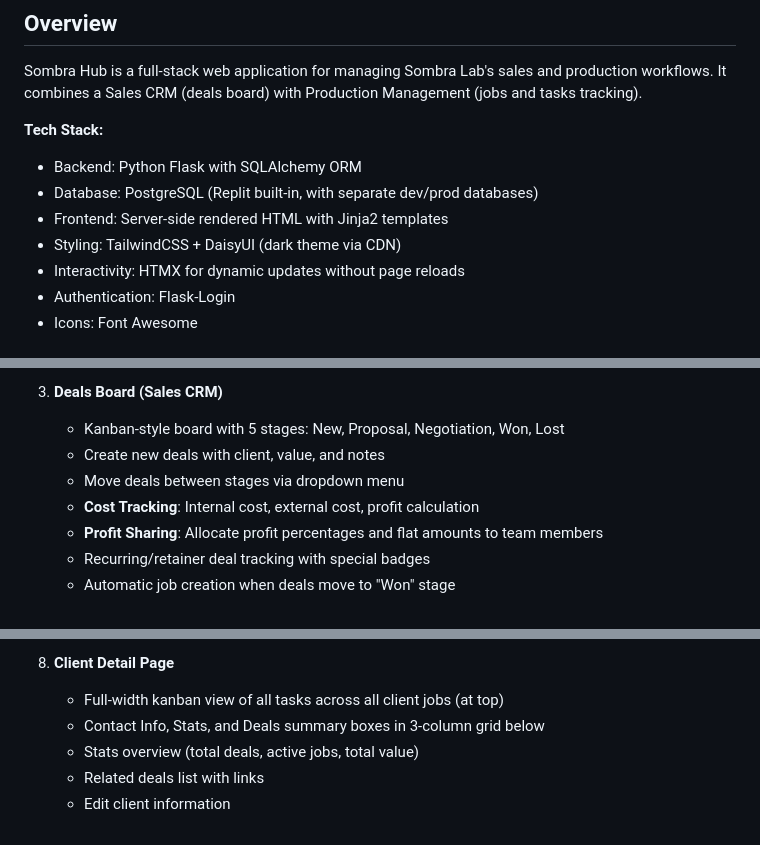
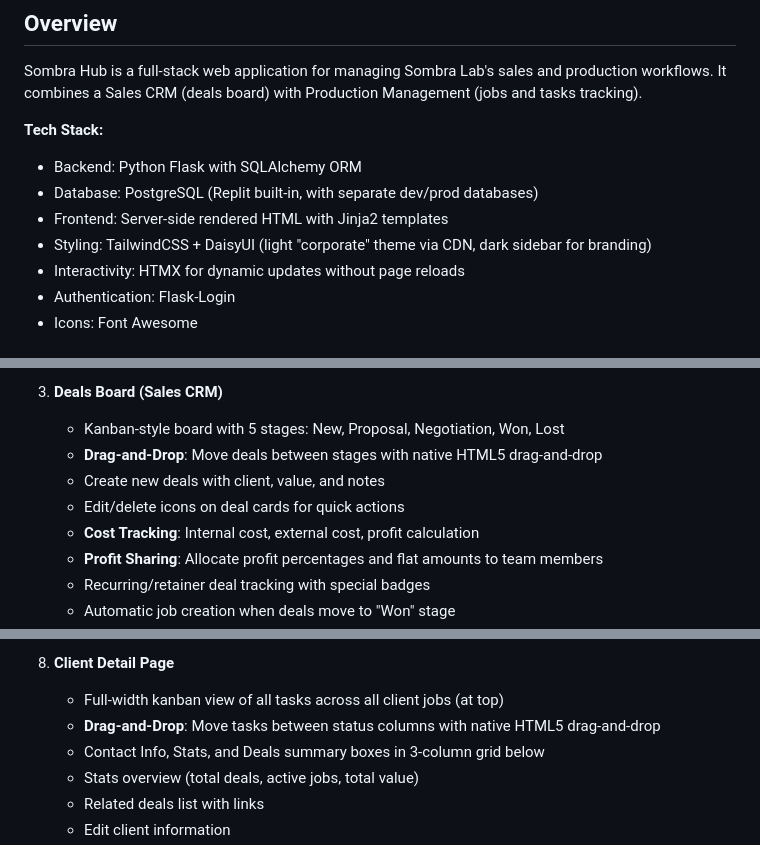
Before and after one commit to danielvsantos/sombrahub, a Markdown page: replit.md, 3 parts joined by grey strips. Rendered like a GitHub page.

Commit message:
Update styling and add drag-and-drop functionality to the application
Update styling to a light theme with a dark sidebar and implement drag-and-drop functionality for deals and client tasks.

Replit-Commit-Author: Agent
Replit-Commit-Session-Id: 72acef37-1633-47ec-93f9-b66bc74327bd
Replit-Commit-Checkpoint-Type: full_checkpoint
Replit-Commit-Event-Id: 18e7f6c9-e8c8-43d3-b7f4-2594f83f2624
Replit-Commit-Screenshot-Url: https://storage.googleapis.com/screenshot-production-us-central1/69cfae5e-f8e1-455f-985a-6894cdcd37cd/72acef37-1633-47ec-93f9-b66bc74327bd/3RTqeMB
Replit-Helium-Checkpoint-Created: true

```diff
--- a/replit.md
+++ b/replit.md
@@ -8,7 +8,7 @@ Sombra Hub is a full-stack web application for managing Sombra Lab's sales and p
 - Backend: Python Flask with SQLAlchemy ORM
 - Database: PostgreSQL (Replit built-in, with separate dev/prod databases)
 - Frontend: Server-side rendered HTML with Jinja2 templates
-- Styling: TailwindCSS + DaisyUI (dark theme via CDN)
+- Styling: TailwindCSS + DaisyUI (light "corporate" theme via CDN, dark sidebar for branding)
 - Interactivity: HTMX for dynamic updates without page reloads
 - Authentication: Flask-Login
 - Icons: Font Awesome
@@ -29,8 +29,9 @@ Sombra Hub is a full-stack web application for managing Sombra Lab's sales and p
 
 3. **Deals Board (Sales CRM)**
    - Kanban-style board with 5 stages: New, Proposal, Negotiation, Won, Lost
+   - **Drag-and-Drop**: Move deals between stages with native HTML5 drag-and-drop
    - Create new deals with client, value, and notes
-   - Move deals between stages via dropdown menu
+   - Edit/delete icons on deal cards for quick actions
    - **Cost Tracking**: Internal cost, external cost, profit calculation
    - **Profit Sharing**: Allocate profit percentages and flat amounts to team members
    - Recurring/retainer deal tracking with special badges
@@ -70,6 +71,7 @@ Sombra Hub is a full-stack web application for managing Sombra Lab's sales and p
 
 8. **Client Detail Page**
    - Full-width kanban view of all tasks across all client jobs (at top)
+   - **Drag-and-Drop**: Move tasks between status columns with native HTML5 drag-and-drop
    - Contact Info, Stats, and Deals summary boxes in 3-column grid below
    - Stats overview (total deals, active jobs, total value)
    - Related deals list with links
```
